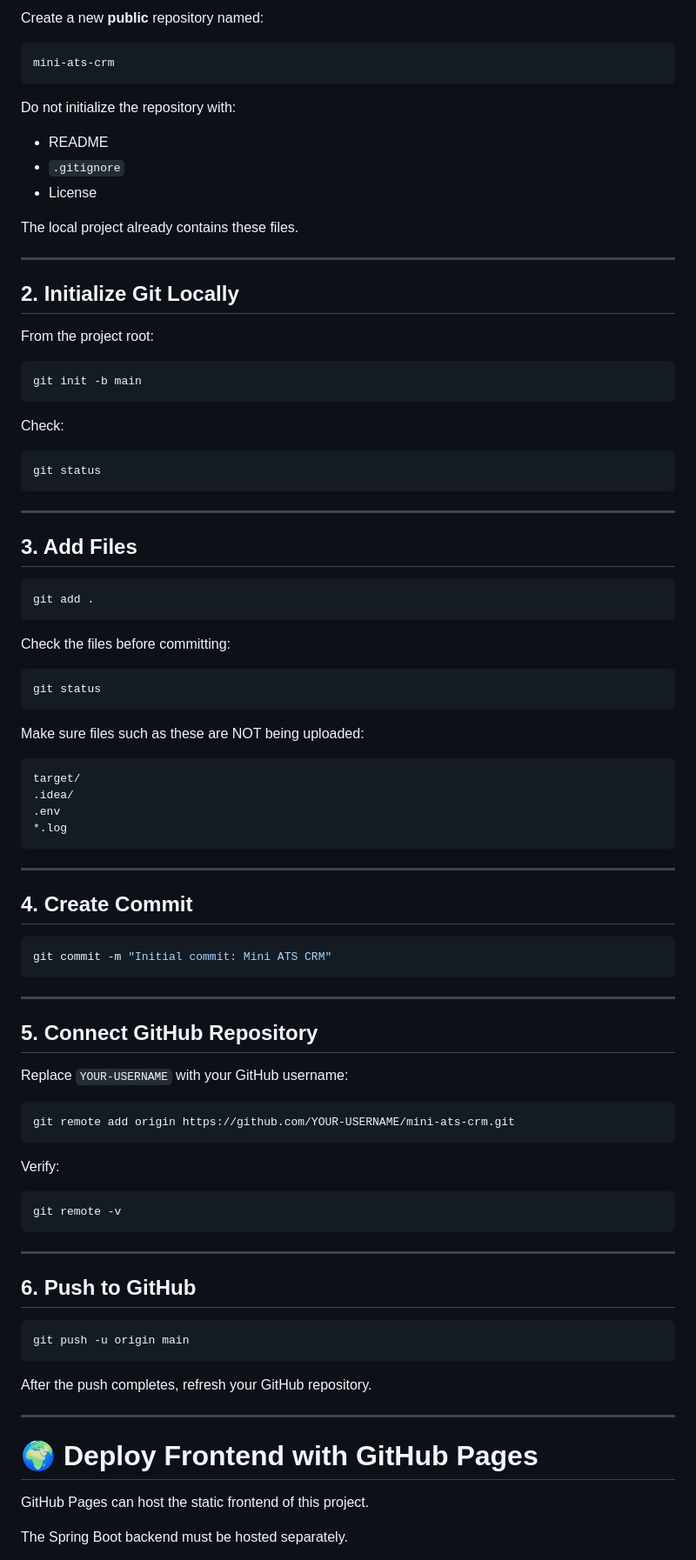
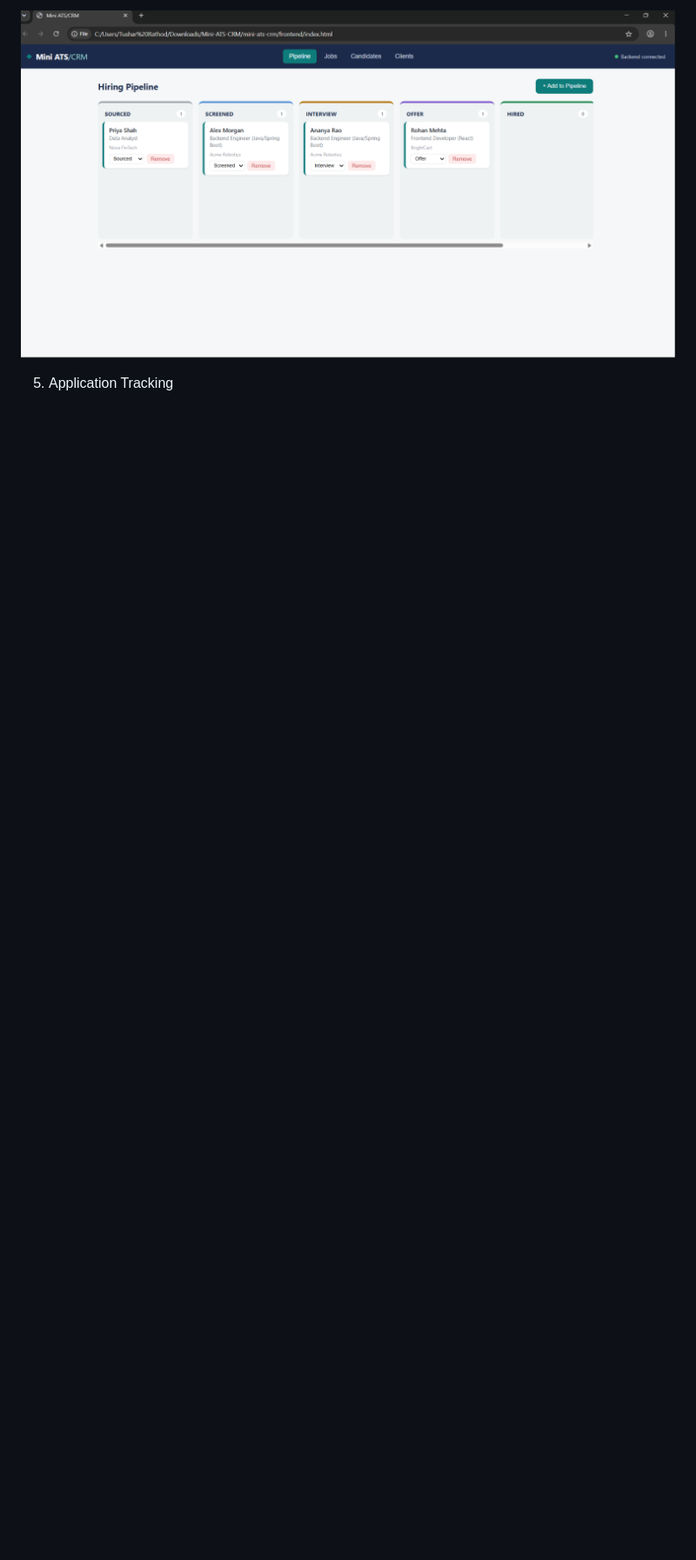
Before and after one commit to itstushar8208/mini-ats-crm, a Markdown page: docs/README.md, the part around one of its changes. Shown at 87% size. GitHub-like rendering; blank space fills up the shorter version.

Commit message:
Update README by removing unnecessary sections
Removed project status and GitHub setup instructions from README.

````diff
--- a/docs/README.md
+++ b/docs/README.md
@@ -316,96 +300,6 @@ Replace `YOUR-USERNAME` with your GitHub username after creating the repository.
 
-Create a new **public** repository named:
+![Client Management](Hiring_Pipeline.png)
 
-```text
-mini-ats-crm
-```
+5. Application Tracking
 
-Do not initialize the repository with:
 
-* README
-* `.gitignore`
-* License
-
-The local project already contains these files.
-
----
-
-## 2. Initialize Git Locally
-
-From the project root:
-
-```bash
-git init -b main
-```
-
-Check:
-
-```bash
-git status
-```
-
----
-
-## 3. Add Files
-
-```bash
-git add .
-```
-
-Check the files before committing:
-
-```bash
-git status
-```
-
-Make sure files such as these are NOT being uploaded:
-
-```text
-target/
-.idea/
-.env
-*.log
-```
-
----
-
-## 4. Create Commit
-
-```bash
-git commit -m "Initial commit: Mini ATS CRM"
-```
-
----
-
-## 5. Connect GitHub Repository
-
-Replace `YOUR-USERNAME` with your GitHub username:
-
-```bash
-git remote add origin https://github.com/YOUR-USERNAME/mini-ats-crm.git
-```
-
-Verify:
-
-```bash
-git remote -v
-```
-
----
-
-## 6. Push to GitHub
-
-```bash
-git push -u origin main
-```
-
-After the push completes, refresh your GitHub repository.
-
----
-
-# 🌍 Deploy Frontend with GitHub Pages
-
-GitHub Pages can host the static frontend of this project.
-
-The Spring Boot backend must be hosted separately.
-
````
Also changed, not shown: other parts of docs/README.md (+9 -171 lines).
